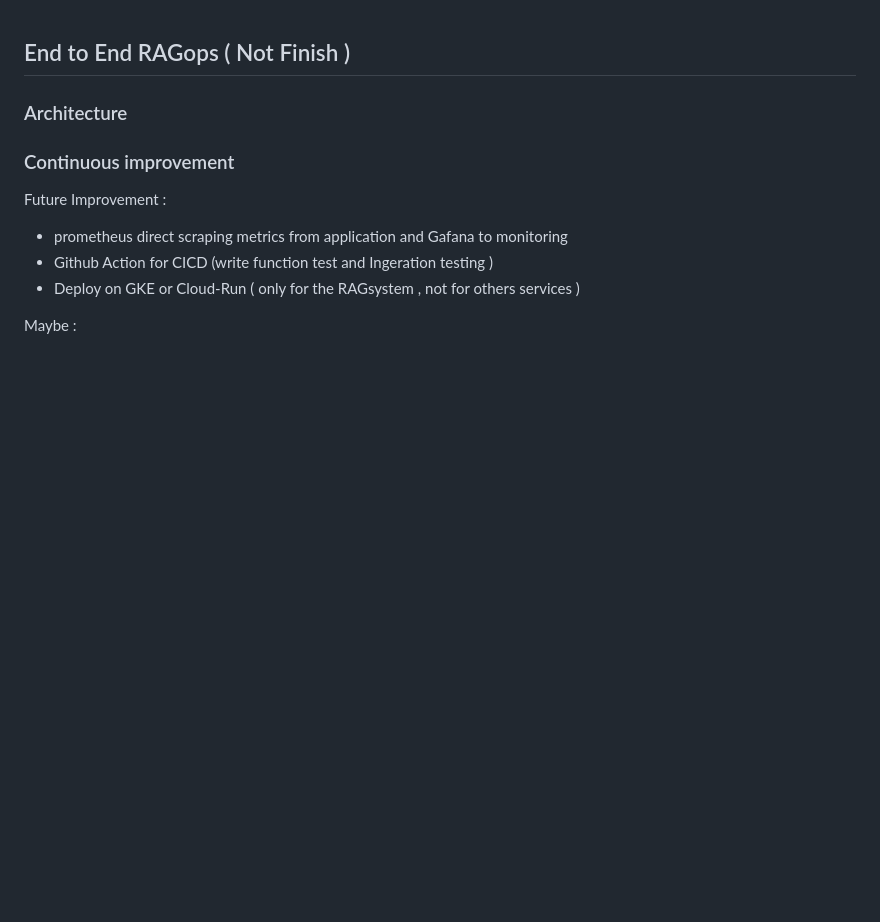
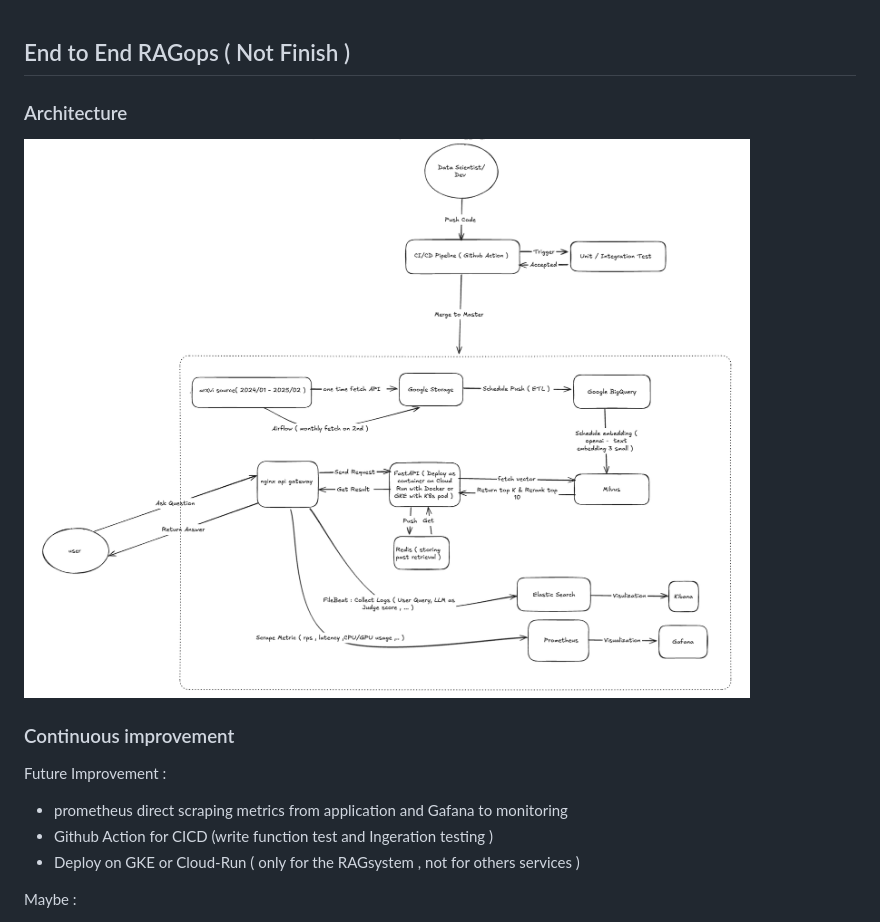
Before and after one commit to danhdanhtuan0308/RAGops, a Markdown page: README.md, the part around the change. Drawn GitHub-style; blank space fills up the shorter version.

Commit message:
adding again

```diff
--- a/README.md
+++ b/README.md
@@ -3,7 +3,7 @@
 
 ### Architecture
 
-
+![alt text](images/architecture.png)
 
 
 ### Continuous improvement
```
